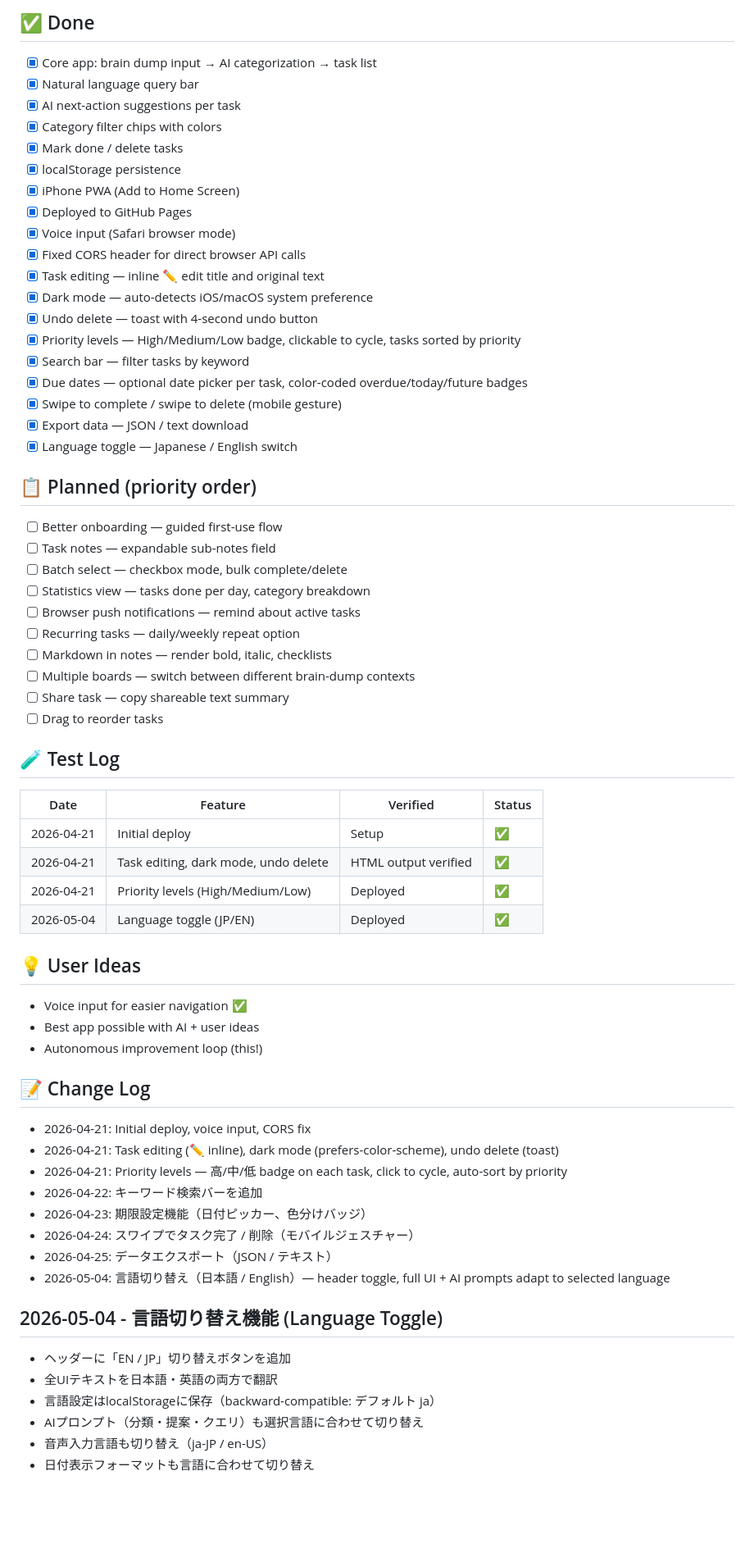
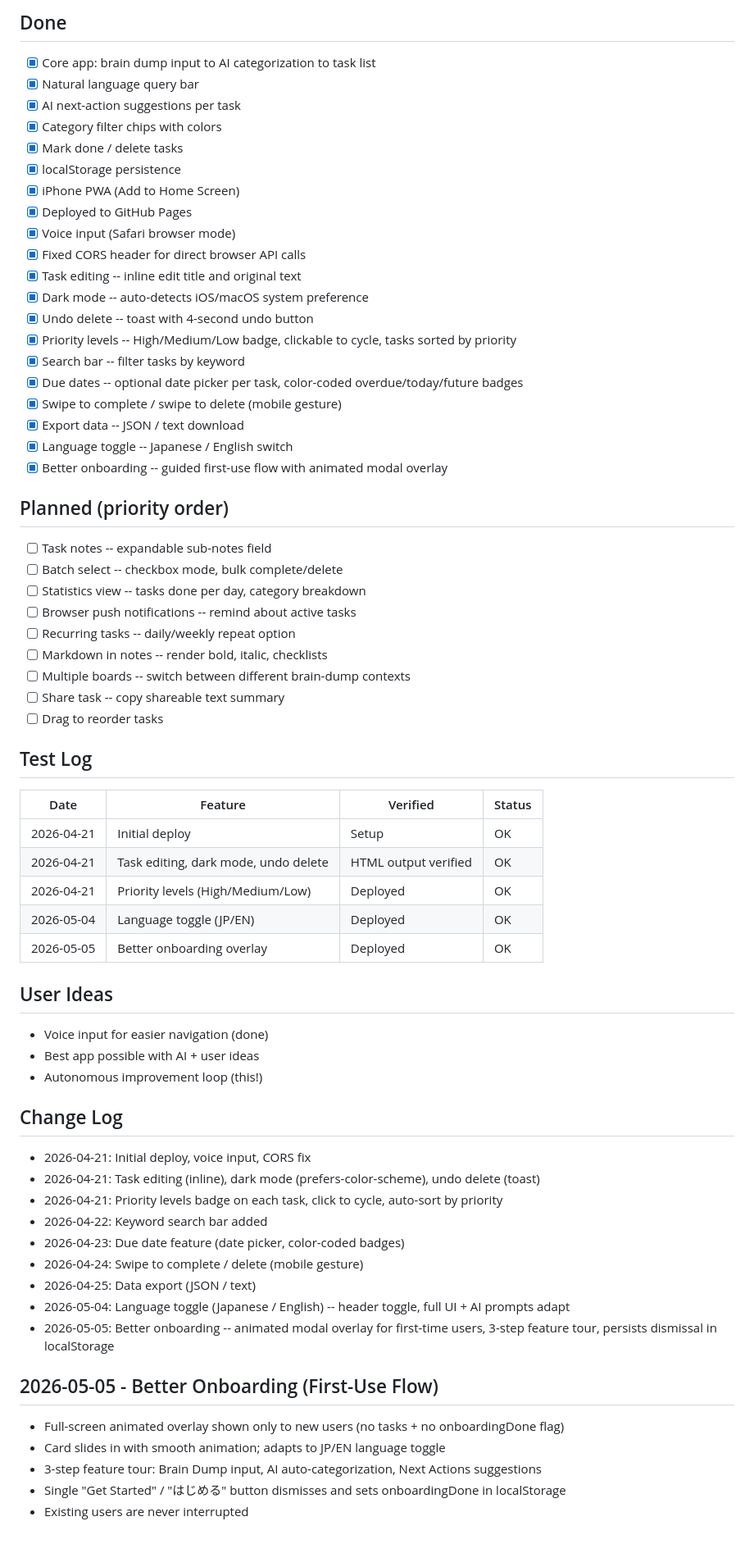
Before and after one commit to besutohai-dotcom/brain-dump, a Markdown page: ROADMAP.md, the part around one of its changes. Shown at 82% size. GitHub-like rendering; blank space fills up the shorter version.

Commit message:
docs: mark onboarding done in ROADMAP

```diff
--- a/ROADMAP.md
+++ b/ROADMAP.md
@@ -5,6 +5,6 @@ Last updated: 2026-05-04
 
-## ✅ Done
-- [x] Core app: brain dump input → AI categorization → task list
+## Done
+- [x] Core app: brain dump input to AI categorization to task list
 - [x] Natural language query bar
 - [x] AI next-action suggestions per task
 - [x] Category filter chips with colors
@@ -14,56 +14,57 @@ Last updated: 2026-05-04
 - [x] Deployed to GitHub Pages
 - [x] Voice input (Safari browser mode)
 - [x] Fixed CORS header for direct browser API calls
-- [x] Task editing — inline ✏️ edit title and original text
-- [x] Dark mode — auto-detects iOS/macOS system preference
-- [x] Undo delete — toast with 4-second undo button
-- [x] Priority levels — High/Medium/Low badge, clickable to cycle, tasks sorted by priority
-- [x] Search bar — filter tasks by keyword
-- [x] Due dates — optional date picker per task, color-coded overdue/today/future badges
+- [x] Task editing -- inline edit title and original text
+- [x] Dark mode -- auto-detects iOS/macOS system preference
+- [x] Undo delete -- toast with 4-second undo button
+- [x] Priority levels -- High/Medium/Low badge, clickable to cycle, tasks sorted by priority
+- [x] Search bar -- filter tasks by keyword
+- [x] Due dates -- optional date picker per task, color-coded overdue/today/future badges
 - [x] Swipe to complete / swipe to delete (mobile gesture)
-- [x] Export data — JSON / text download
-- [x] Language toggle — Japanese / English switch
+- [x] Export data -- JSON / text download
+- [x] Language toggle -- Japanese / English switch
+- [x] Better onboarding -- guided first-use flow with animated modal overlay
 
-## 📋 Planned (priority order)
-- [ ] Better onboarding — guided first-use flow
-- [ ] Task notes — expandable sub-notes field
-- [ ] Batch select — checkbox mode, bulk complete/delete
-- [ ] Statistics view — tasks done per day, category breakdown
-- [ ] Browser push notifications — remind about active tasks
-- [ ] Recurring tasks — daily/weekly repeat option
-- [ ] Markdown in notes — render bold, italic, checklists
-- [ ] Multiple boards — switch between different brain-dump contexts
-- [ ] Share task — copy shareable text summary
+## Planned (priority order)
+- [ ] Task notes -- expandable sub-notes field
+- [ ] Batch select -- checkbox mode, bulk complete/delete
+- [ ] Statistics view -- tasks done per day, category breakdown
+- [ ] Browser push notifications -- remind about active tasks
+- [ ] Recurring tasks -- daily/weekly repeat option
+- [ ] Markdown in notes -- render bold, italic, checklists
+- [ ] Multiple boards -- switch between different brain-dump contexts
+- [ ] Share task -- copy shareable text summary
 - [ ] Drag to reorder tasks
 
-## 🧪 Test Log
+## Test Log
 
 | Date | Feature | Verified | Status |
 |------|---------|----------|--------|
-| 2026-04-21 | Initial deploy | Setup | ✅ |
-| 2026-04-21 | Task editing, dark mode, undo delete | HTML output verified | ✅ |
-| 2026-04-21 | Priority levels (High/Medium/Low) | Deployed | ✅ |
-| 2026-05-04 | Language toggle (JP/EN) | Deployed | ✅ |
+| 2026-04-21 | Initial deploy | Setup | OK |
+| 2026-04-21 | Task editing, dark mode, undo delete | HTML output verified | OK |
+| 2026-04-21 | Priority levels (High/Medium/Low) | Deployed | OK |
+| 2026-05-04 | Language toggle (JP/EN) | Deployed | OK |
+| 2026-05-05 | Better onboarding overlay | Deployed | OK |
 
-## 💡 User Ideas
-- Voice input for easier navigation ✅
+## User Ideas
+- Voice input for easier navigation (done)
 - Best app possible with AI + user ideas
 - Autonomous improvement loop (this!)
 
-## 📝 Change Log
+## Change Log
 - 2026-04-21: Initial deploy, voice input, CORS fix
-- 2026-04-21: Task editing (✏️ inline), dark mode (prefers-color-scheme), undo delete (toast)
-- 2026-04-21: Priority levels — 高/中/低 badge on each task, click to cycle, auto-sort by priority
-- 2026-04-22: キーワード検索バーを追加
-- 2026-04-23: 期限設定機能（日付ピッカー、色分けバッジ）
-- 2026-04-24: スワイプでタスク完了 / 削除（モバイルジェスチャー）
-- 2026-04-25: データエクスポート（JSON / テキスト）
-- 2026-05-04: 言語切り替え（日本語 / English）— header toggle, full UI + AI prompts adapt to selected language
+- 2026-04-21: Task editing (inline), dark mode (prefers-color-scheme), undo delete (toast)
+- 2026-04-21: Priority levels badge on each task, click to cycle, auto-sort by priority
+- 2026-04-22: Keyword search bar added
+- 2026-04-23: Due date feature (date picker, color-coded badges)
+- 2026-04-24: Swipe to complete / delete (mobile gesture)
+- 2026-04-25: Data export (JSON / text)
+- 2026-05-04: Language toggle (Japanese / English) -- header toggle, full UI + AI prompts adapt
+- 2026-05-05: Better onboarding -- animated modal overlay for first-time users, 3-step feature tour, persists dismissal in localStorage
 
-## 2026-05-04 - 言語切り替え機能 (Language Toggle)
-- ヘッダーに「EN / JP」切り替えボタンを追加
-- 全UIテキストを日本語・英語の両方で翻訳
-- 言語設定はlocalStorageに保存（backward-compatible: デフォルト ja）
-- AIプロンプト（分類・提案・クエリ）も選択言語に合わせて切り替え
-- 音声入力言語も切り替え（ja-JP / en-US）
-- 日付表示フォーマットも言語に合わせて切り替え
+## 2026-05-05 - Better Onboarding (First-Use Flow)
+- Full-screen animated overlay shown only to new users (no tasks + no onboardingDone flag)
+- Card slides in with smooth animation; adapts to JP/EN language toggle
+- 3-step feature tour: Brain Dump input, AI auto-categorization, Next Actions suggestions
+- Single "Get Started" / "はじめる" button dismisses and sets onboardingDone in localStorage
+- Existing users are never interrupted
```
Also changed, not shown: other parts of ROADMAP.md (+1 -1 lines).
